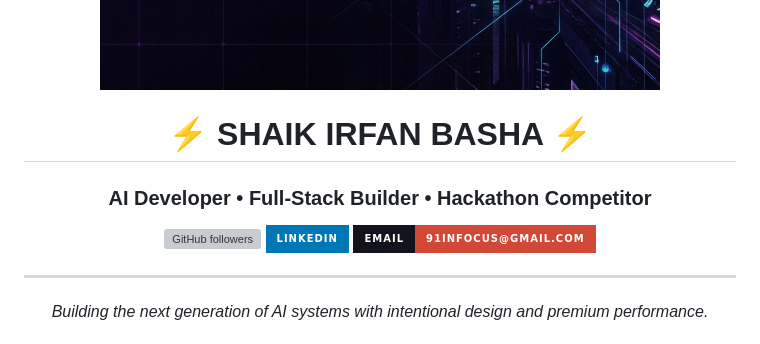
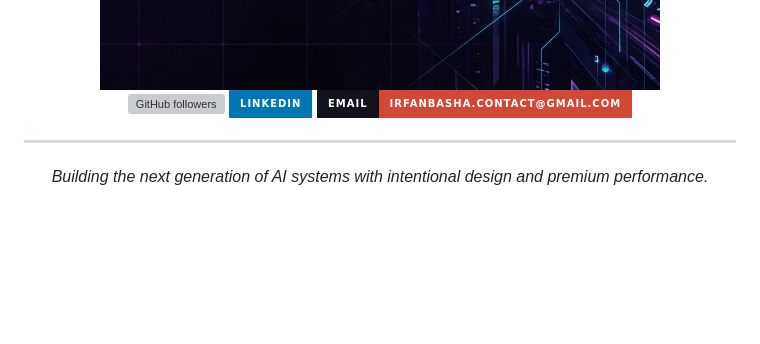
Before and after one commit to IrfanCodesBTW/PortFolioV3, a Markdown page: README.md, the part around the change. GitHub-like rendering; badges without logos; blank space fills up the shorter version; grey boxes are pictures that could not be loaded.

Commit message:
Integrated new custom banner and cleaned up README

```diff
--- a/README.md
+++ b/README.md
@@ -1,12 +1,11 @@
 <div align="center">
   <img src="banner.png" alt="Shaik Irfan Basha Portfolio Banner" width="100%">
 
-  # ⚡ SHAIK IRFAN BASHA ⚡
-  ### AI Developer • Full-Stack Builder • Hackathon Competitor
+  <br>
 
   [![GitHub followers](https://img.shields.io/github/followers/IrfanCodesBTW?style=for-the-badge&logo=github&labelColor=13131d&color=7a59ff)](https://github.com/IrfanCodesBTW)
   [![LinkedIn](https://img.shields.io/badge/LinkedIn-0077B5?style=for-the-badge&logo=linkedin&logoColor=white&labelColor=13131d&color=0077B5)](https://www.linkedin.com/in/shaik-irfan-basha-b73abb325/)
-  [![Email](https://img.shields.io/badge/Email-91infocus@gmail.com-D14836?style=for-the-badge&logo=gmail&logoColor=white&labelColor=13131d&color=D14836)](mailto:91infocus@gmail.com)
+  [![Email](https://img.shields.io/badge/Email-irfanbasha.contact@gmail.com-D14836?style=for-the-badge&logo=gmail&logoColor=white&labelColor=13131d&color=D14836)](mailto:irfanbasha.contact@gmail.com)
 
   ---
 
```
